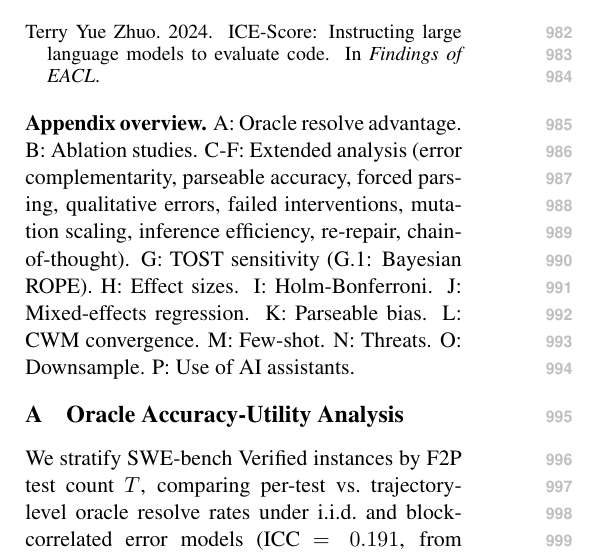
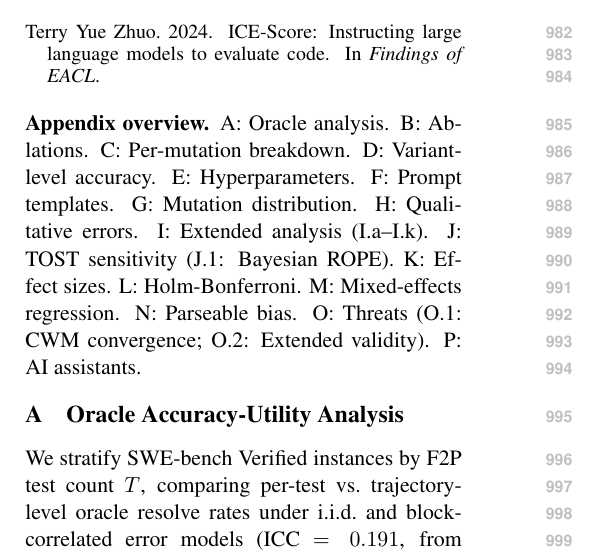
Before and after one commit to anonymous-nlp-2026-2/exec-sim-repair-verifier, a LaTeX paper (docs/paper/main.tex, which reads docs/paper/appendix.tex): part of one column of page 11 of 25, cut so that both start at the same text. Compiled offline with pdfLaTeX.

Commit message:
Fix appendix overview letter mapping (C-O were all wrong after section insertions)
Co-Authored-By: Claude Opus 4.6 <noreply@anthropic.com>

```diff
--- a/docs/paper/appendix.tex
+++ b/docs/paper/appendix.tex
@@ -1,6 +1,6 @@
 \appendix
 
-\noindent\textbf{Appendix overview.} A: Oracle resolve advantage. B: Ablation studies. C-F: Extended analysis (error complementarity, parseable accuracy, forced parsing, qualitative errors, failed interventions, mutation scaling, inference efficiency, re-repair, chain-of-thought). G: TOST sensitivity (G.1: Bayesian ROPE). H: Effect sizes. I: Holm-Bonferroni. J: Mixed-effects regression. K: Parseable bias. L: CWM convergence. M: Few-shot. N: Threats. O: Downsample. P: Use of AI assistants.
+\noindent\textbf{Appendix overview.} A: Oracle analysis. B: Ablations. C: Per-mutation breakdown. D: Variant-level accuracy. E: Hyperparameters. F: Prompt templates. G: Mutation distribution. H: Qualitative errors. I: Extended analysis (I.a--I.k). J: TOST sensitivity (J.1: Bayesian ROPE). K: Effect sizes. L: Holm-Bonferroni. M: Mixed-effects regression. N: Parseable bias. O: Threats (O.1: CWM convergence; O.2: Extended validity). P: AI assistants.
 
 \section{Oracle Accuracy-Utility Analysis}
 \label{app:oracle}
```
